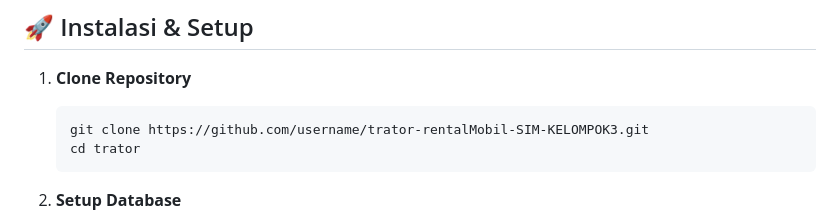
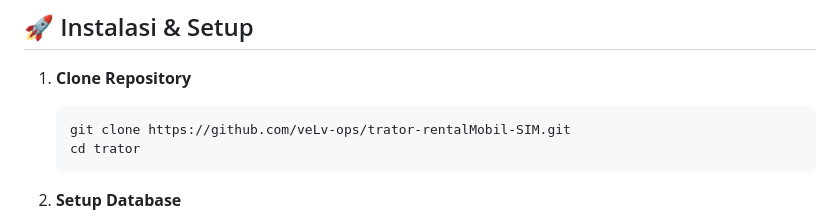
Before and after one commit to veLv-ops/trator-rentalMobil-SIM, a Markdown page: README.md, the part around the change. Drawn GitHub-style.

Commit message:
Updated link git

````diff
--- a/README.md
+++ b/README.md
@@ -92,7 +92,7 @@ trator/
 
 1. **Clone Repository**
    ```bash
-   git clone https://github.com/username/trator-rentalMobil-SIM-KELOMPOK3.git
+   git clone https://github.com/veLv-ops/trator-rentalMobil-SIM.git
    cd trator
    ```
 
````
